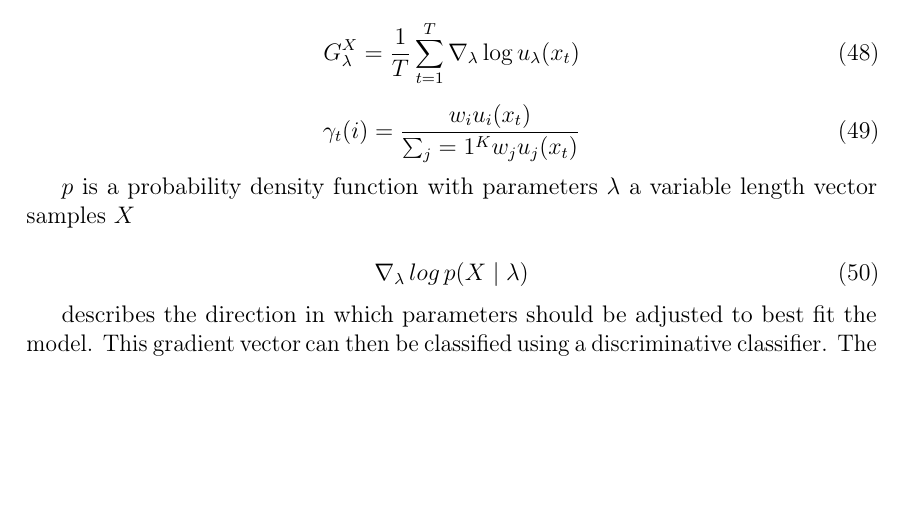
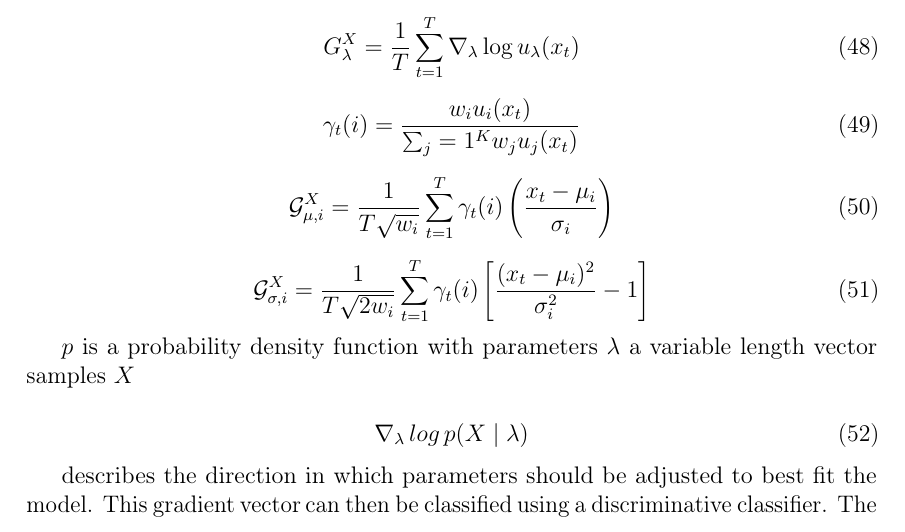
Before and after one commit to sulmanen/hash-thesis, a LaTeX thesis (hash.tex): part of page 33 of 53, cut so that both start at the same text, the shorter picture padded with empty space. Compiled offline with pdfLaTeX; a LaTeX package or settings file that is missing is left out.

Commit message:
the fisher vector final equations

```diff
--- a/hash.tex
+++ b/hash.tex
@@ -1226,8 +1226,15 @@ G_\lambda^X = \frac{1}{T}\sum_{t=1}^T \nabla_\lambda \log u_\lambda(x_t)
 
 \begin{equation} \label{descriptortogaussian}
 \gamma_t(i) = \frac{w_iu_i(x_t)}{\sum_j=1^Kw_ju_j(x_t)}
+\end{equation}
+
+\begin{equation}\label{fishervectormu}
+\mathcal{G}_{\mu,i}^X = \frac{1}{T\sqrt{w_i}} \sum_{t=1}^T \gamma_t(i)\left(\frac{x_t - \mu_i}{\sigma_i}\right)
+\end{equation}
+
+\begin{equation}\label{fishervectorsigma}
+\mathcal{G}_{\sigma,i}^X = \frac{1}{T\sqrt{2w_i}} \sum_{t=1}^T \gamma_t(i)\left[\frac{(x_t - \mu_i)^2}{\sigma_i^2} -1\right]
   \end{equation}
-
 
 
 
```
